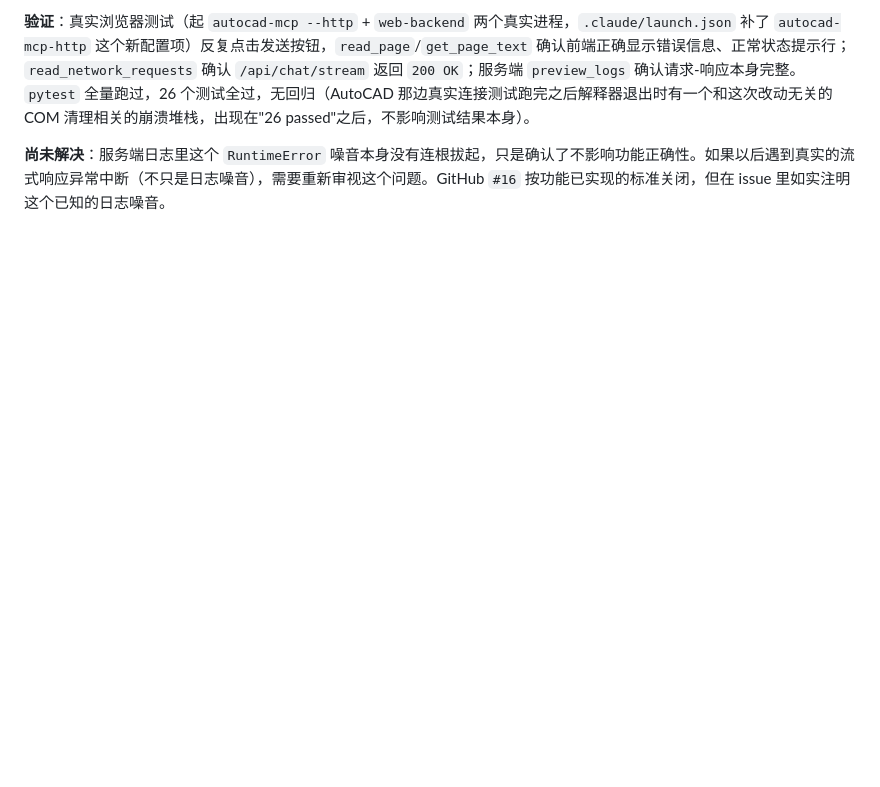
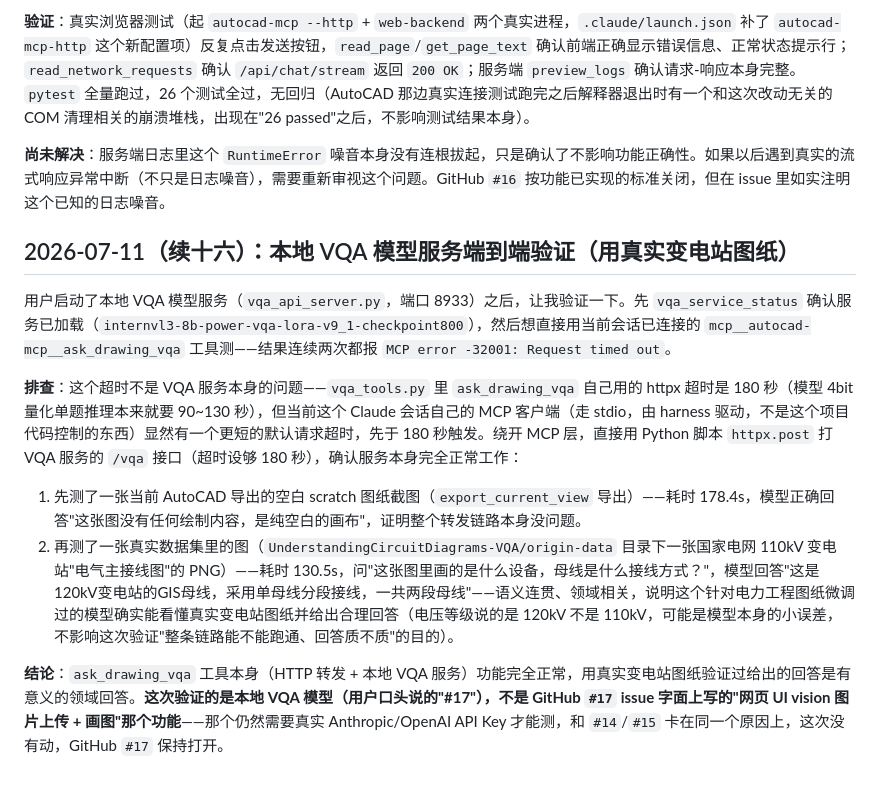
Before and after one commit to codesknight/AutoCAD-MCP, a Markdown page: docs/logs/devlog.md, the part around the change. GitHub-like rendering; blank space fills up the shorter version.

Commit message:
devlog: record ask_drawing_vqa end-to-end verification with real substation drawings
Confirmed the local VQA HTTP service works correctly on real 110kV
substation single-line diagrams (coherent, domain-relevant answers),
and that the "MCP error -32001: Request timed out" seen through this
session's own MCP client is a client-side timeout shorter than the
model's real latency, not a bug in ask_drawing_vqa itself (the tool's
own 180s httpx timeout is sufficient; verified by calling the HTTP
endpoint directly, bypassing the MCP layer).

Note: this verifies the local VQA project, distinct from GitHub #17's
actual scope (web UI vision image-upload + draw, which still needs a
real Anthropic/OpenAI API key and remains open, same blocker as #14/#15).

```diff
--- a/docs/logs/devlog.md
+++ b/docs/logs/devlog.md
@@ -387,3 +387,14 @@ cd D:\LiuYanhong\Projects\BISHE\data\Models
 **验证**：真实浏览器测试（起 `autocad-mcp --http` + `web-backend` 两个真实进程，`.claude/launch.json` 补了 `autocad-mcp-http` 这个新配置项）反复点击发送按钮，`read_page`/`get_page_text` 确认前端正确显示错误信息、正常状态提示行；`read_network_requests` 确认 `/api/chat/stream` 返回 `200 OK`；服务端 `preview_logs` 确认请求-响应本身完整。`pytest` 全量跑过，26 个测试全过，无回归（AutoCAD 那边真实连接测试跑完之后解释器退出时有一个和这次改动无关的 COM 清理相关的崩溃堆栈，出现在"26 passed"之后，不影响测试结果本身）。
 
 **尚未解决**：服务端日志里这个 `RuntimeError` 噪音本身没有连根拔起，只是确认了不影响功能正确性。如果以后遇到真实的流式响应异常中断（不只是日志噪音），需要重新审视这个问题。GitHub `#16` 按功能已实现的标准关闭，但在 issue 里如实注明这个已知的日志噪音。
+
+## 2026-07-11（续十六）：本地 VQA 模型服务端到端验证（用真实变电站图纸）
+
+用户启动了本地 VQA 模型服务（`vqa_api_server.py`，端口 8933）之后，让我验证一下。先 `vqa_service_status` 确认服务已加载（`internvl3-8b-power-vqa-lora-v9_1-checkpoint800`），然后想直接用当前会话已连接的 `mcp__autocad-mcp__ask_drawing_vqa` 工具测——结果连续两次都报 `MCP error -32001: Request timed out`。
+
+**排查**：这个超时不是 VQA 服务本身的问题——`vqa_tools.py` 里 `ask_drawing_vqa` 自己用的 httpx 超时是 180 秒（模型 4bit 量化单题推理本来就要 90~130 秒），但当前这个 Claude 会话自己的 MCP 客户端（走 stdio，由 harness 驱动，不是这个项目代码控制的东西）显然有一个更短的默认请求超时，先于 180 秒触发。绕开 MCP 层，直接用 Python 脚本 `httpx.post` 打 VQA 服务的 `/vqa` 接口（超时设够 180 秒），确认服务本身完全正常工作：
+
+1. 先测了一张当前 AutoCAD 导出的空白 scratch 图纸截图（`export_current_view` 导出）——耗时 178.4s，模型正确回答"这张图没有任何绘制内容，是纯空白的画布"，证明整个转发链路本身没问题。
+2. 再测了一张真实数据集里的图（`UnderstandingCircuitDiagrams-VQA/origin-data` 目录下一张国家电网 110kV 变电站"电气主接线图"的 PNG）——耗时 130.5s，问"这张图里画的是什么设备，母线是什么接线方式？"，模型回答"这是120kV变电站的GIS母线，采用单母线分段接线，一共两段母线"——语义连贯、领域相关，说明这个针对电力工程图纸微调过的模型确实能看懂真实变电站图纸并给出合理回答（电压等级说的是 120kV 不是 110kV，可能是模型本身的小误差，不影响这次验证"整条链路能不能跑通、回答质不质"的目的）。
+
+**结论**：`ask_drawing_vqa` 工具本身（HTTP 转发 + 本地 VQA 服务）功能完全正常，用真实变电站图纸验证过给出的回答是有意义的领域回答。**这次验证的是本地 VQA 模型（用户口头说的"#17"），不是 GitHub `#17` issue 字面上写的"网页 UI vision 图片上传 + 画图"那个功能**——那个仍然需要真实 Anthropic/OpenAI API Key 才能测，和 `#14`/`#15` 卡在同一个原因上，这次没有动，GitHub `#17` 保持打开。
```
